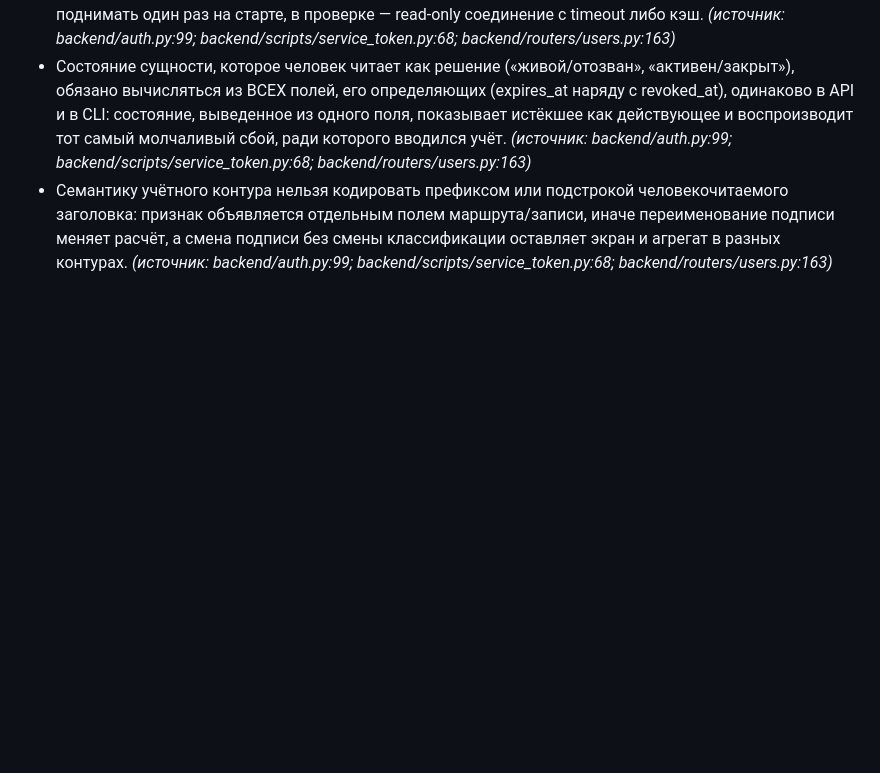
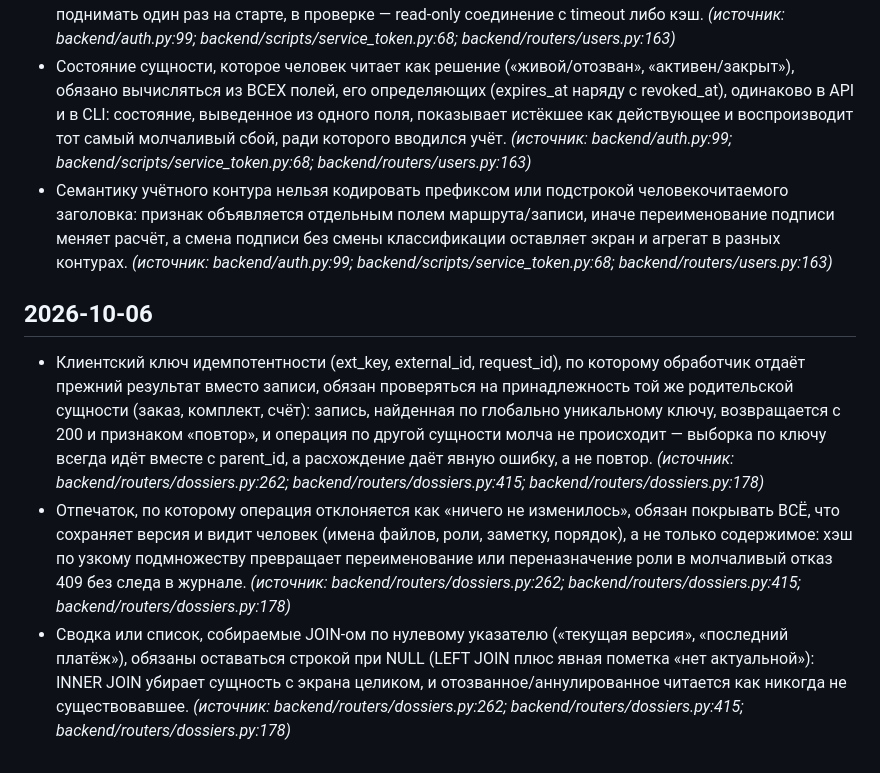
Before and after one commit to pbpbclub/firma, a Markdown page: docs/code_rules.md, the part around the change. Rendered like a GitHub page; blank space fills up the shorter version.

Commit message:
auto-sync 2026-10-06 22:00 — 1 файлов: code_rules.md
Co-Authored-By: Claude Opus 4.8 <noreply@anthropic.com>

```diff
--- a/docs/code_rules.md
+++ b/docs/code_rules.md
@@ -177,3 +177,8 @@
 - Проверка, встроенная в путь аутентификации (отзыв токена, лимит, ACL), исполняется на каждом запросе, поэтому её источник обязан быть дешёвым и только читающим: нельзя использовать в горячем пути функцию-инициализатор схемы (`get_db()` с CREATE TABLE и commit) — она делает писателем каждый запрос и превращает блокировку базы в 500 вместо штатного 401/200. Схему поднимать один раз на старте, в проверке — read-only соединение с timeout либо кэш. _(источник: backend/auth.py:99; backend/scripts/service_token.py:68; backend/routers/users.py:163)_
 - Состояние сущности, которое человек читает как решение («живой/отозван», «активен/закрыт»), обязано вычисляться из ВСЕХ полей, его определяющих (expires_at наряду с revoked_at), одинаково в API и в CLI: состояние, выведенное из одного поля, показывает истёкшее как действующее и воспроизводит тот самый молчаливый сбой, ради которого вводился учёт. _(источник: backend/auth.py:99; backend/scripts/service_token.py:68; backend/routers/users.py:163)_
 - Семантику учётного контура нельзя кодировать префиксом или подстрокой человекочитаемого заголовка: признак объявляется отдельным полем маршрута/записи, иначе переименование подписи меняет расчёт, а смена подписи без смены классификации оставляет экран и агрегат в разных контурах. _(источник: backend/auth.py:99; backend/scripts/service_token.py:68; backend/routers/users.py:163)_
+
+## 2026-10-06
+- Клиентский ключ идемпотентности (ext_key, external_id, request_id), по которому обработчик отдаёт прежний результат вместо записи, обязан проверяться на принадлежность той же родительской сущности (заказ, комплект, счёт): запись, найденная по глобально уникальному ключу, возвращается с 200 и признаком «повтор», и операция по другой сущности молча не происходит — выборка по ключу всегда идёт вместе с parent_id, а расхождение даёт явную ошибку, а не повтор. _(источник: backend/routers/dossiers.py:262; backend/routers/dossiers.py:415; backend/routers/dossiers.py:178)_
+- Отпечаток, по которому операция отклоняется как «ничего не изменилось», обязан покрывать ВСЁ, что сохраняет версия и видит человек (имена файлов, роли, заметку, порядок), а не только содержимое: хэш по узкому подмножеству превращает переименование или переназначение роли в молчаливый отказ 409 без следа в журнале. _(источник: backend/routers/dossiers.py:262; backend/routers/dossiers.py:415; backend/routers/dossiers.py:178)_
+- Сводка или список, собираемые JOIN-ом по нулевому указателю («текущая версия», «последний платёж»), обязаны оставаться строкой при NULL (LEFT JOIN плюс явная пометка «нет актуальной»): INNER JOIN убирает сущность с экрана целиком, и отозванное/аннулированное читается как никогда не существовавшее. _(источник: backend/routers/dossiers.py:262; backend/routers/dossiers.py:415; backend/routers/dossiers.py:178)_
```
